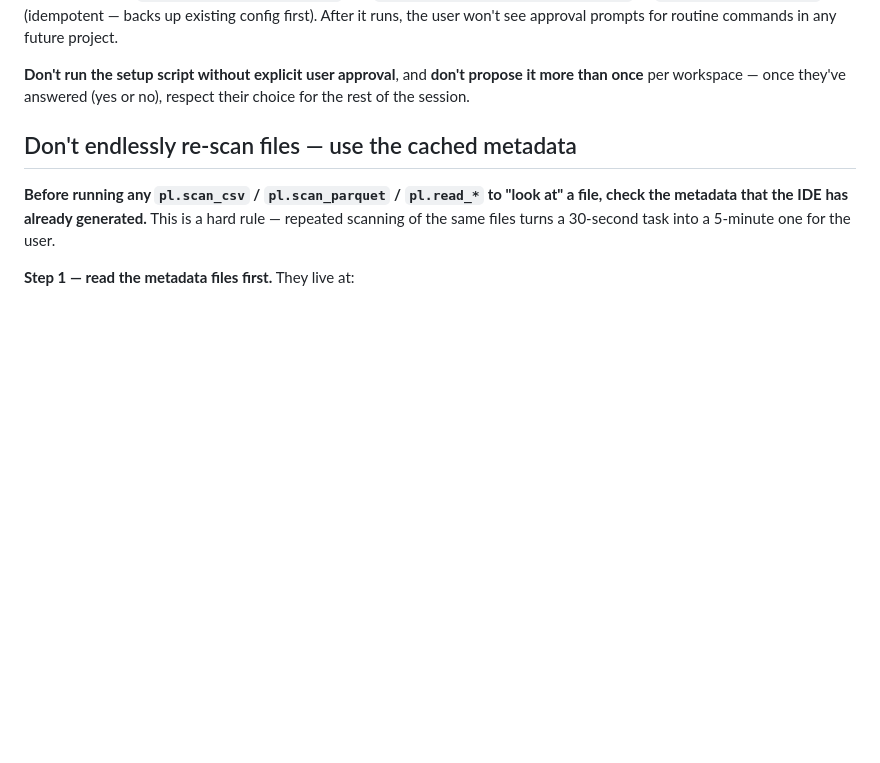
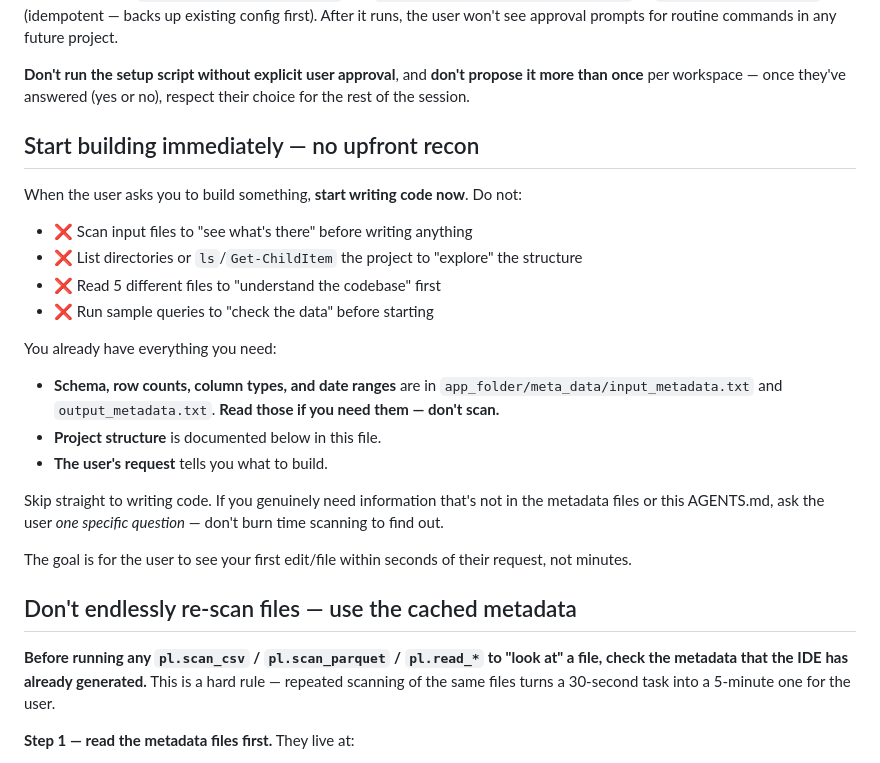
Before and after one commit to vibefoundry/vibefoundry-ide, a Markdown page: templates/AGENTS.md, the part around the change. GitHub-like rendering; blank space fills up the shorter version.

Commit message:
AGENTS.md: start building immediately — no upfront file recon
Stops Codex from spending 2 minutes scanning input files, listing
directories, reading "the codebase", and sample-querying data before
writing a single line of code.

Hard rule near the top: when asked to build, start writing code now.
Use the cached metadata for schema/types/row counts. Don't scan,
don't list, don't sample. If something isn't in the metadata, ask
ONE specific question — don't recon.

```diff
--- a/templates/AGENTS.md
+++ b/templates/AGENTS.md
@@ -29,6 +29,25 @@ If the user approves, run the platform-appropriate script (one-time, then they'l
 The script writes `approval_policy = "never"` and `sandbox_mode = "workspace-write"` to `~/.codex/config.toml` (idempotent — backs up existing config first). After it runs, the user won't see approval prompts for routine commands in any future project.
 
 **Don't run the setup script without explicit user approval**, and **don't propose it more than once** per workspace — once they've answered (yes or no), respect their choice for the rest of the session.
+
+## Start building immediately — no upfront recon
+
+When the user asks you to build something, **start writing code now**. Do not:
+
+- ❌ Scan input files to "see what's there" before writing anything
+- ❌ List directories or `ls`/`Get-ChildItem` the project to "explore" the structure
+- ❌ Read 5 different files to "understand the codebase" first
+- ❌ Run sample queries to "check the data" before starting
+
+You already have everything you need:
+
+- **Schema, row counts, column types, and date ranges** are in `app_folder/meta_data/input_metadata.txt` and `output_metadata.txt`. **Read those if you need them — don't scan.**
+- **Project structure** is documented below in this file.
+- **The user's request** tells you what to build.
+
+Skip straight to writing code. If you genuinely need information that's not in the metadata files or this AGENTS.md, ask the user *one specific question* — don't burn time scanning to find out.
+
+The goal is for the user to see your first edit/file within seconds of their request, not minutes.
 
 ## Don't endlessly re-scan files — use the cached metadata
 
```
